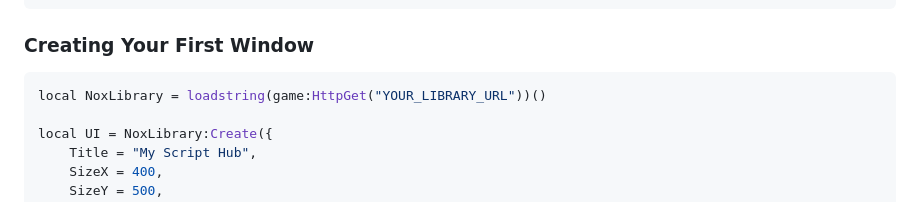
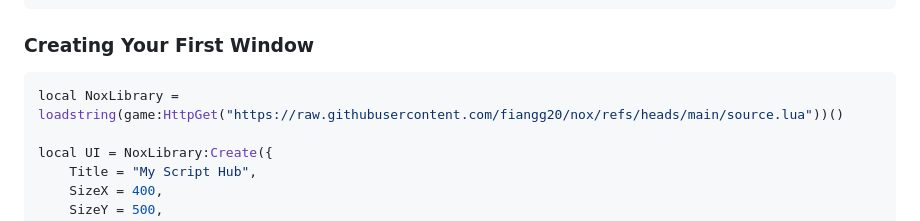
Before and after one commit to fiangg20/nox, a Markdown page: README.md, the part around the change. Drawn GitHub-style.

Commit message:
Update library URL in README for script hub

````diff
--- a/README.md
+++ b/README.md
@@ -46,7 +46,7 @@ local NoxLibrary = loadstring(game:HttpGet("https://raw.githubusercontent.com/fi
 ### Creating Your First Window
 
 ```lua
-local NoxLibrary = loadstring(game:HttpGet("YOUR_LIBRARY_URL"))()
+local NoxLibrary = loadstring(game:HttpGet("https://raw.githubusercontent.com/fiangg20/nox/refs/heads/main/source.lua"))()
 
 local UI = NoxLibrary:Create({
     Title = "My Script Hub",
````
